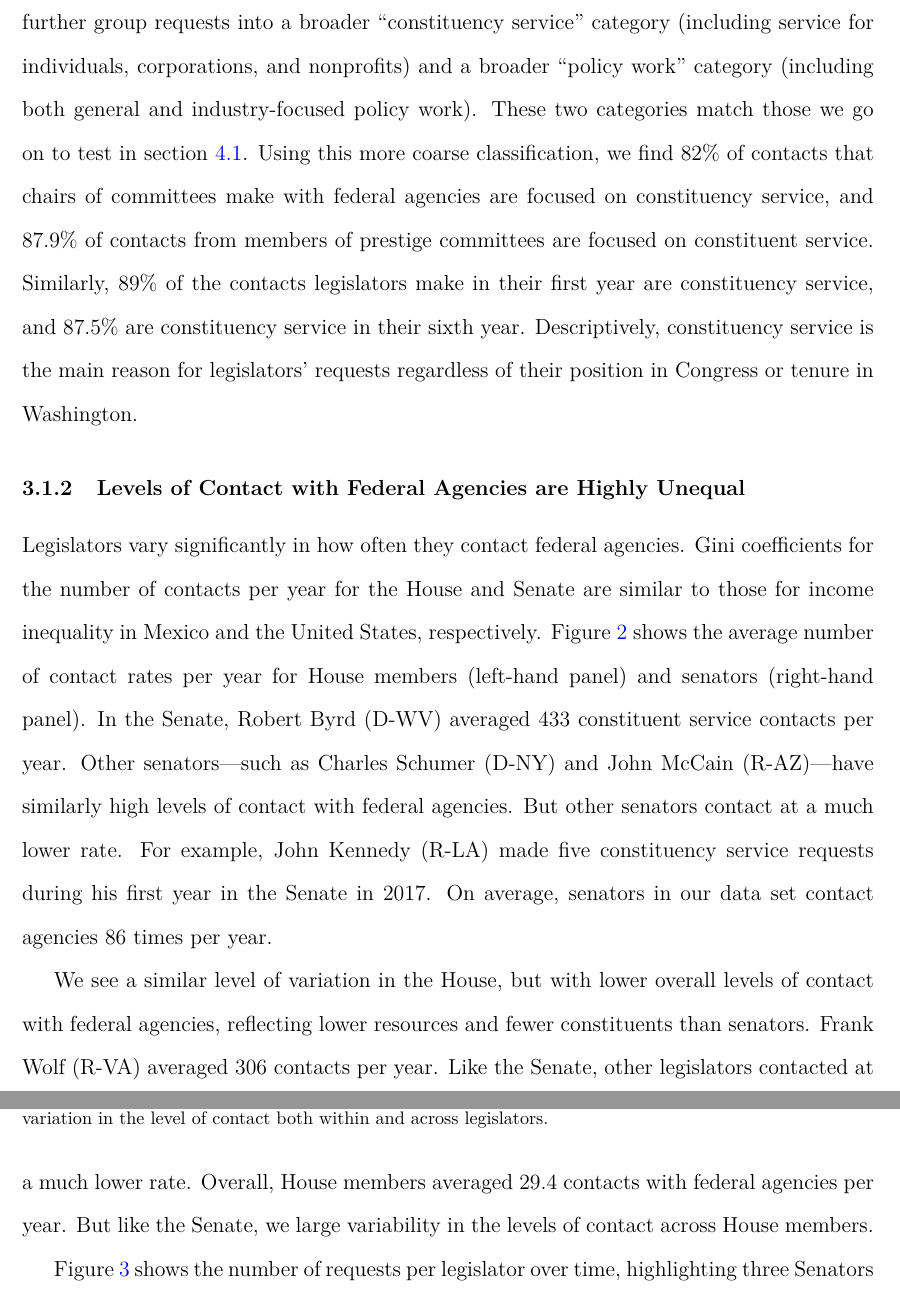
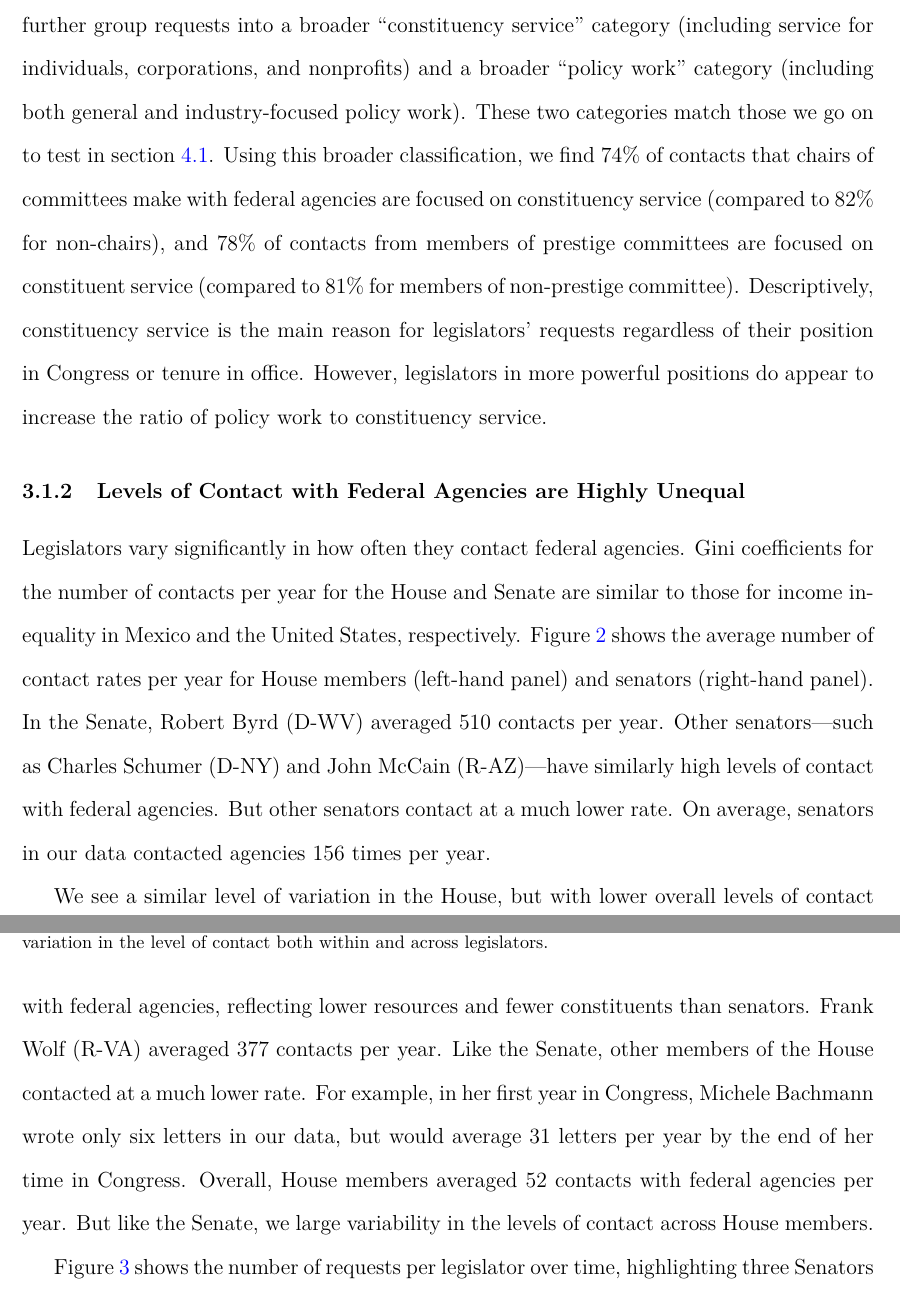
Before and after one commit to judgelord/corr, a LaTeX paper (docs/corr.tex): two parts of pages 17 and 18 of 40, joined at a grey line, cut so that both start at the same text. Compiled offline with pdfLaTeX.

Commit message:
update example numbers in data section

```diff
--- a/docs/corr.tex
+++ b/docs/corr.tex
@@ -287,12 +286,18 @@ The left-hand bar shows that 76\% of all contacts with federal agencies are made
 
 
 
-To assess whether legislators shift their priorities as they gain experience and power, we further group requests into a broader ``constituency service"  category (including service for individuals, corporations, and nonprofits) and a broader ``policy work" category (including both general and industry-focused policy work). These two categories match those we go on to test in section \ref{s:prestige}. Using this more coarse classification, we find 82\% of contacts that chairs of committees make with federal agencies are focused on constituency service, and 87.9\% of contacts from members of prestige committees are focused on constituent service. Similarly, 89\% of the contacts legislators make in their first year are constituency service, and 87.5\% are constituency service in their sixth year. Descriptively, constituency service is the main reason for legislators' requests regardless of their position in Congress or tenure in Washington.
+To assess whether legislators shift their priorities as they gain experience and power, we further group requests into a broader ``constituency service"  category (including service for individuals, corporations, and nonprofits) and a broader ``policy work" category (including both general and industry-focused policy work). These two categories match those we go on to test in section \ref{s:prestige}.
+Using this broader classification, we find 74\% of contacts that chairs of committees make with federal agencies are focused on constituency service (compared to 82\% for non-chairs), and 78\% of contacts from members of prestige committees are focused on constituent service (compared to 81\% for members of non-prestige committee).
+% TODO DEVIN UPDATE THESE NUMBERS AND ADD THIS BACK IN
+%Similarly, 89\% of the contacts legislators make in their first year are constituency service, and 87.5\% are constituency service in their sixth year.
+Descriptively, constituency service is the main reason for legislators' requests regardless of their position in Congress or tenure in office. However, legislators in more powerful positions do appear to increase the ratio of policy work to constituency service.
 
 \subsubsection{Levels of Contact with Federal Agencies are Highly Unequal}
 Legislators vary significantly in how often they contact federal agencies. Gini coefficients for the number of contacts per year for the House and Senate are similar to those for income inequality in Mexico and the United States, respectively. Figure \ref{f:contact1} shows the average number of contact rates per year for House members (left-hand panel) and senators (right-hand panel).
 % DEVIN TODO REVISIONS BASED ON NEW FIGURES
-In the Senate, Robert Byrd (D-WV) averaged 433 constituent service contacts per year. Other senators---such as Charles Schumer (D-NY) and John McCain (R-AZ)---have similarly high levels of contact with federal agencies. But other senators contact at a much lower rate. For example, John Kennedy (R-LA) made five constituency service requests during his first year in the Senate in 2017. On average, senators in our data set contact agencies 86 times per year.
+In the Senate, Robert Byrd (D-WV) averaged 510 contacts per year. Other senators---such as Charles Schumer (D-NY) and John McCain (R-AZ)---have similarly high levels of contact with federal agencies. But other senators contact at a much lower rate.
+%For example, John Kennedy (R-LA) made five constituency service requests during his first year in the Senate in 2017.
+On average, senators in our data contacted agencies 156 times per year.
 
 \begin{figure}
 \centering
@@ -304,7 +309,9 @@ In the Senate, Robert Byrd (D-WV) averaged 433 constituent service contacts per
 \end{figure}
 
 
-We see a similar level of variation in the House, but with lower overall levels of contact with federal agencies, reflecting lower resources and fewer constituents than senators. Frank Wolf (R-VA) averaged 306 contacts per year. Like the Senate, other legislators contacted at a much lower rate. Overall, House members averaged 29.4 contacts with federal agencies per year. But like the Senate, we large variability in the levels of contact across House members.
+We see a similar level of variation in the House, but with lower overall levels of contact with federal agencies, reflecting lower resources and fewer constituents than senators. Frank Wolf (R-VA) averaged 377 contacts per year. Like the Senate, other members of the House contacted at a much lower rate.
+For example, in her first year in Congress,  Michele Bachmann wrote only six letters in our data, but would average 31 letters per year by the end of her time in Congress.
+Overall, House members averaged 52 contacts with federal agencies per year. But like the Senate, we large variability in the levels of contact across House members.
 
 Figure \ref{f:peryear} shows the number of requests per legislator over time, highlighting three Senators at the upper, middle, and lower parts of the distribution.
 
```
Also changed, not shown: docs/corr.tex (3 more changed lines).
